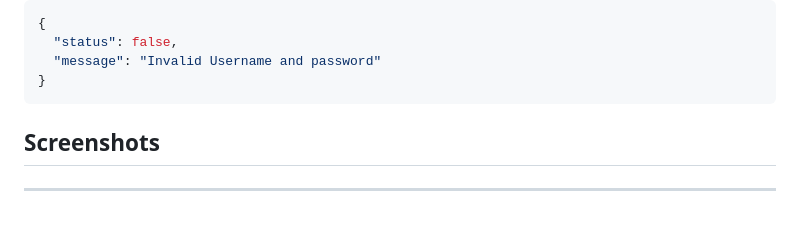
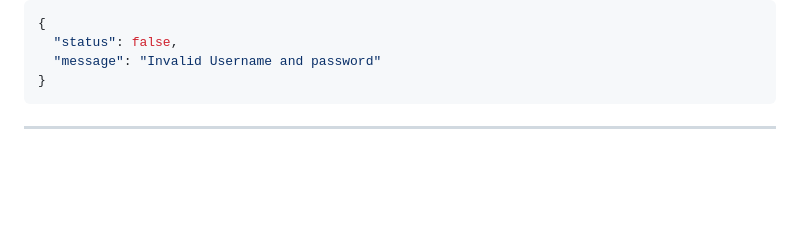
Before and after one commit to kabamehmetali/101453763_COMP3123_Assignment1, a Markdown page: README.md, the part around the change. GitHub-like rendering; blank space fills up the shorter version.

````diff
--- a/README.md
+++ b/README.md
@@ -145,8 +145,6 @@ Example error response:
 }
 ```
 
-## Screenshots
-
 
 
 ---
````
